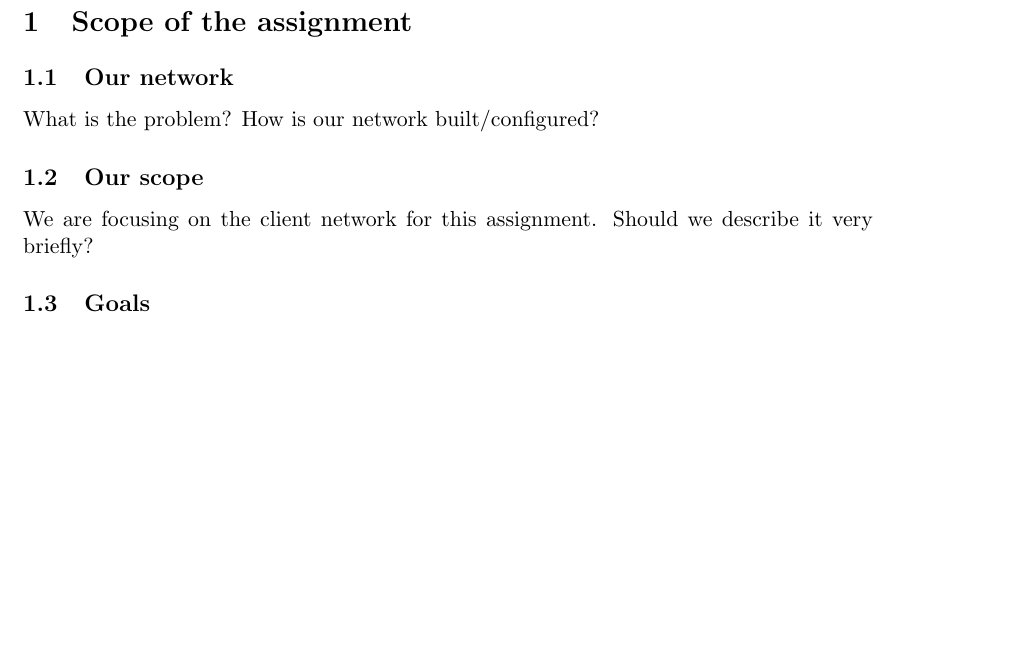
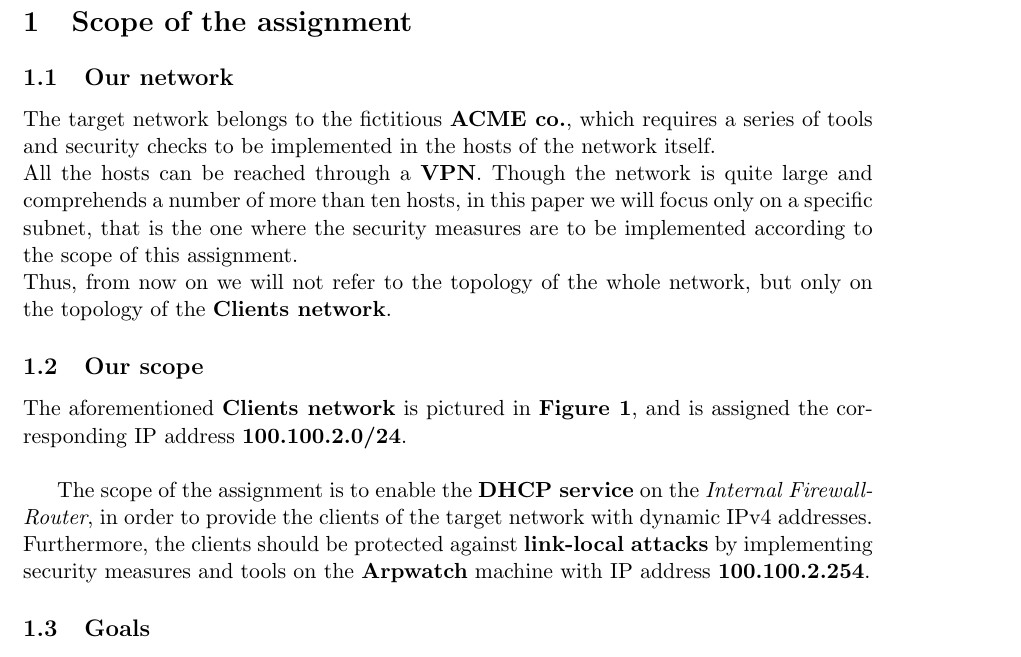
Before and after one commit to valgh/pnd-assignments, a LaTeX problem sheet (Assignment_1/Report.tex, which reads Assignment_1/scope.tex): part of page 1 of 7 before the commit and part of page 1 of 8 after it, cut so that both start at the same text, the shorter picture padded with empty space. Compiled offline with pdfLaTeX.

Commit message:
- just some description on chapter 1 to be adjusted

```diff
--- a/Assignment_1/scope.tex
+++ b/Assignment_1/scope.tex
@@ -1,5 +1,8 @@
 \section{Scope of the assignment}
 \subsection{Our network}
-What is the problem? How is our network built/configured?
+The target network belongs to the fictitious \textbf{ACME co.}, which requires a series of tools and security checks to be implemented in the hosts of the network itself.\\
+All the hosts can be reached through a \textbf{VPN}. Though the network is quite large and comprehends a number of more than ten hosts, in this paper we will focus only on a specific subnet, that is the one where the security measures are to be implemented according to the scope of this assignment.\\
+Thus, from now on we will not refer to the topology of the whole network, but only on the topology of the \textbf{Clients network}.
+
 \subsection{Our scope}
-We are focusing on the client network for this assignment. Should we describe it very briefly?
+The aforementioned \textbf{Clients network} is pictured in \textbf{Figure 1}, and is assigned the corresponding IP address \textbf{100.100.2.0/24}.\\
@@ -6,3 +14,7 @@
+\end{figure}
+
+The scope of the assignment is to enable the \textbf{DHCP service} on the \textit{Internal Firewall-Router}, in order to provide the clients of the target network with dynamic IPv4 addresses. Furthermore, the clients should be protected against \textbf{link-local attacks} by implementing security measures and tools on the \textbf{Arpwatch} machine with IP address \textbf{100.100.2.254}.
+
 \subsection{Goals}
 What do we want to achieve in this assignment? How do we plan to achieve it?
 General ideas.
```
Also changed, not shown: Assignment_1/Report.pdf, Assignment_1/clientsNetwork.png (added), Assignment_1/scope.tex (5 more changed lines), 6 other files.
